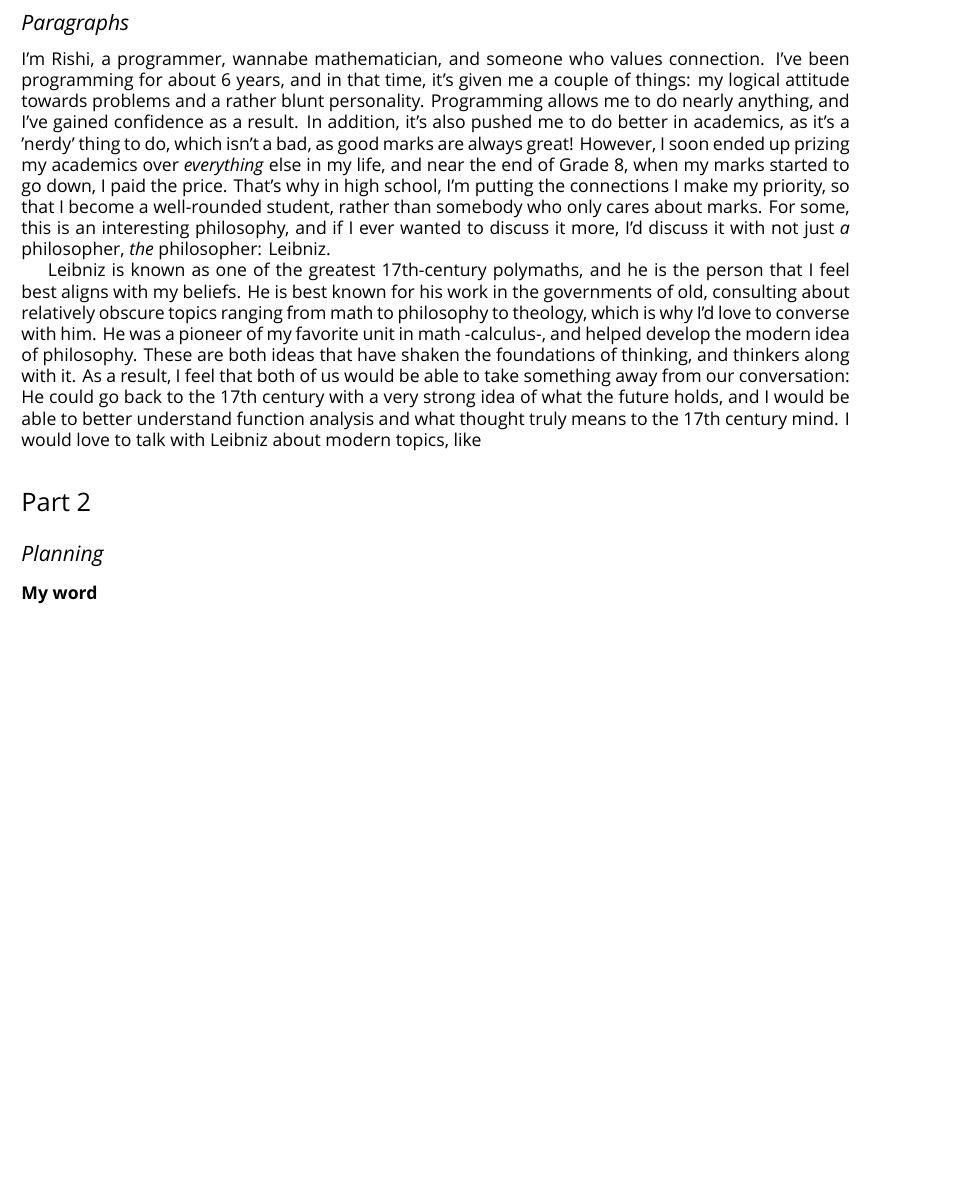
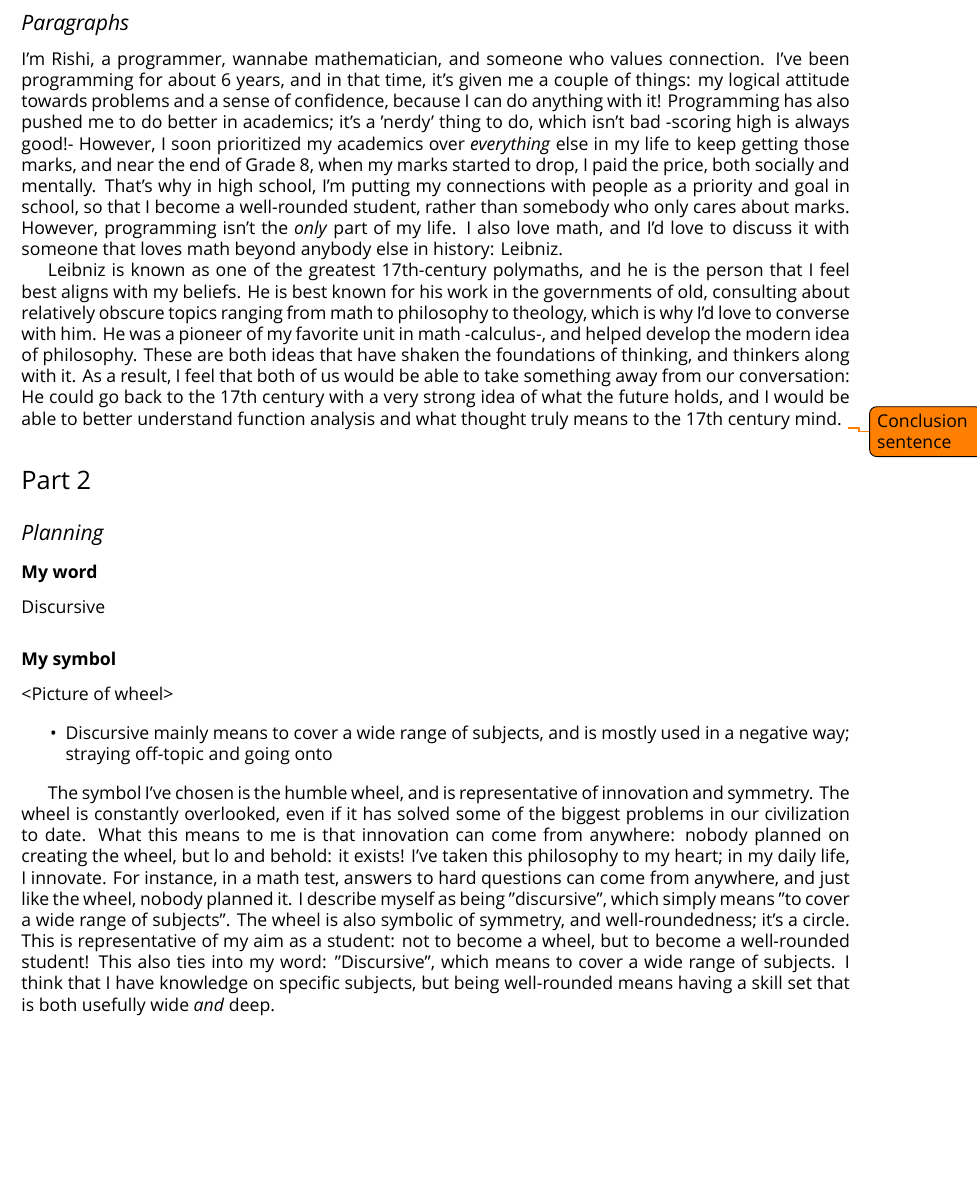
Before and after one commit to rishiosaur/hoot1920assignment-ENG1D8-ShortStories-WhoAreYou, a LaTeX thesis (main.tex): part of page 3 of 3, cut so that both start at the same text, the shorter picture padded with empty space. Compiled offline with XeLaTeX; a missing font is replaced by an installed copy or a similar font.

Commit message:
Redo loads of stuff

```diff
--- a/main.tex
+++ b/main.tex
@@ -117,15 +117,23 @@
 \end{itemize}
 
 \subsection*{Paragraphs}
-I'm Rishi, a programmer, wannabe mathematician, and someone who values connection. I've been programming for about 6 years, and in that time, it's given me a couple of things: my logical attitude towards problems and a rather blunt personality. Programming allows me to do nearly anything, and I've gained confidence as a result. In addition, it's also pushed me to do better in academics, as it's a 'nerdy' thing to do, which isn't a bad, as good marks are always great! However, I soon ended up prizing my academics over \textit{everything} else in my life, and near the end of Grade 8, when my marks started to go down, I paid the price. That's why in high school, I'm putting the connections I make my priority, so that I become a well-rounded student, rather than somebody who only cares about marks. For some, this is an interesting philosophy, and if I ever wanted to discuss it more, I'd discuss it with not just \textit{a} philosopher, \textit{the} philosopher: Leibniz.
+I'm Rishi, a programmer, wannabe mathematician, and someone who values connection. I've been programming for about 6 years, and in that time, it's given me a couple of things: my logical attitude towards problems and a sense of confidence, because I can do anything with it! Programming has also pushed me to do better in academics; it's a 'nerdy' thing to do, which isn't bad -scoring high is always good!- However, I soon prioritized my academics over \textit{everything} else in my life to keep getting those marks, and near the end of Grade 8, when my marks started to drop, I paid the price, both socially and mentally. That's why in high school, I'm putting my connections with people as a priority and goal in school, so that I become a well-rounded student, rather than somebody who only cares about marks. However, programming isn't the \textit{only} part of my life. I also love math, and I'd love to discuss it with someone that loves math beyond anybody else in history: Leibniz.
 
 Leibniz is known as one of the greatest 17th-century polymaths, and he is the person that I feel best aligns with my beliefs. He is best known for his work in the governments of old, consulting about relatively obscure topics ranging from math to philosophy to theology, which is why I'd love to converse with him.
-He was a pioneer of my favorite unit in math -calculus-, and helped develop the modern idea of philosophy. These are both ideas that have shaken the foundations of thinking, and thinkers along with it. As a result, I feel that both of us would be able to take something away from our conversation: He could go back to the 17th century with a very strong idea of what the future holds, and I would be able to better understand function analysis and what thought truly means to the 17\textup{th} century mind. I would love to talk with Leibniz about modern topics, like
+He was a pioneer of my favorite unit in math -calculus-, and helped develop the modern idea of philosophy. These are both ideas that have shaken the foundations of thinking, and thinkers along with it. As a result, I feel that both of us would be able to take something away from our conversation: He could go back to the 17th century with a very strong idea of what the future holds, and I would be able to better understand function analysis and what thought truly means to the 17\textup{th} century mind. \todo{Conclusion sentence}
 
 
 \section*{Part 2}
 \subsection*{Planning}
 \subsubsection*{My word}
-\textbf{}
+Discursive
+\subsubsection*{My symbol}
+<Picture of wheel>
+
+\begin{itemize}
+    \item Discursive mainly means to cover a wide range of subjects, and is mostly used in a negative way; straying off-topic and going onto
+\end{itemize}
+
+The symbol I've chosen is the humble wheel, and is representative of innovation and symmetry. The wheel is constantly overlooked, even if it has solved some of the biggest problems in our civilization to date. What this means to me is that innovation can come from anywhere: nobody planned on creating the wheel, but lo and behold: it exists! I've taken this philosophy to my heart; in my daily life, I innovate. For instance, in a math test, answers to hard questions can come from anywhere, and just like the wheel, nobody planned it. I describe myself as being "discursive", which simply means "to cover a wide range of subjects". The wheel is also symbolic of symmetry, and well-roundedness; it's a circle. This is representative of my aim as a student: not to become a wheel, but to become a well-rounded student! This also ties into my word: "Discursive", which means to cover a wide range of subjects. I think that I have knowledge on specific subjects, but being well-rounded means having a skill set that is both usefully wide \textit{and} deep.
 
 \end{document}
```
Also changed, not shown: main.pdf, 5 other files.
